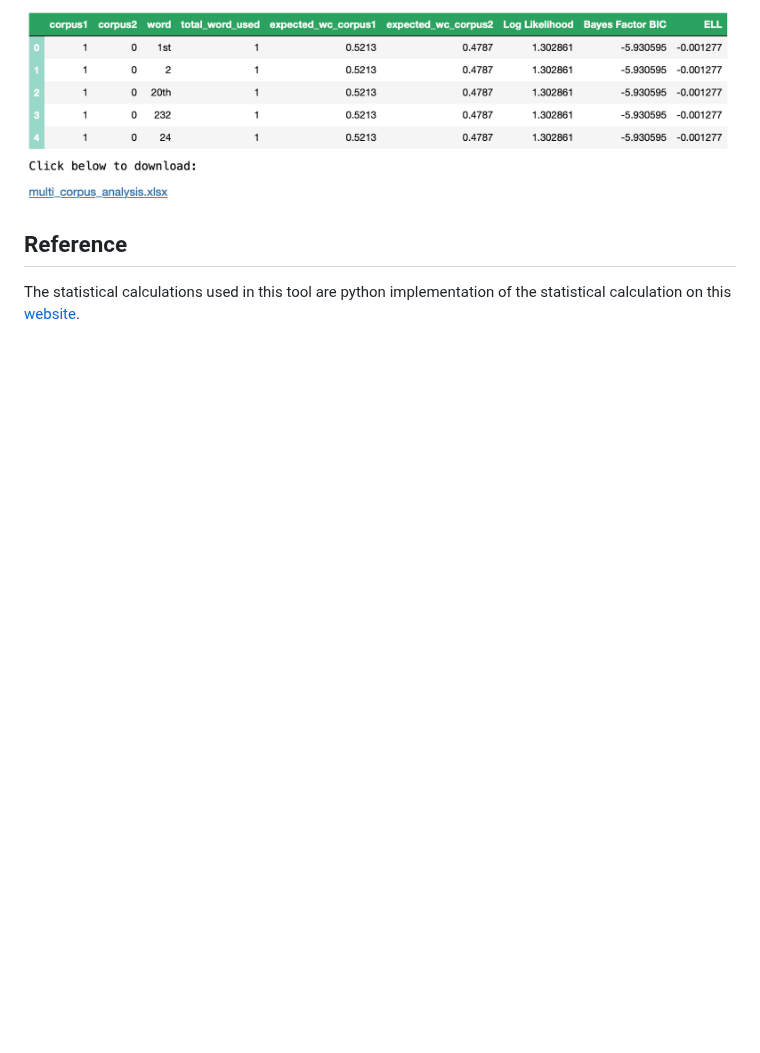
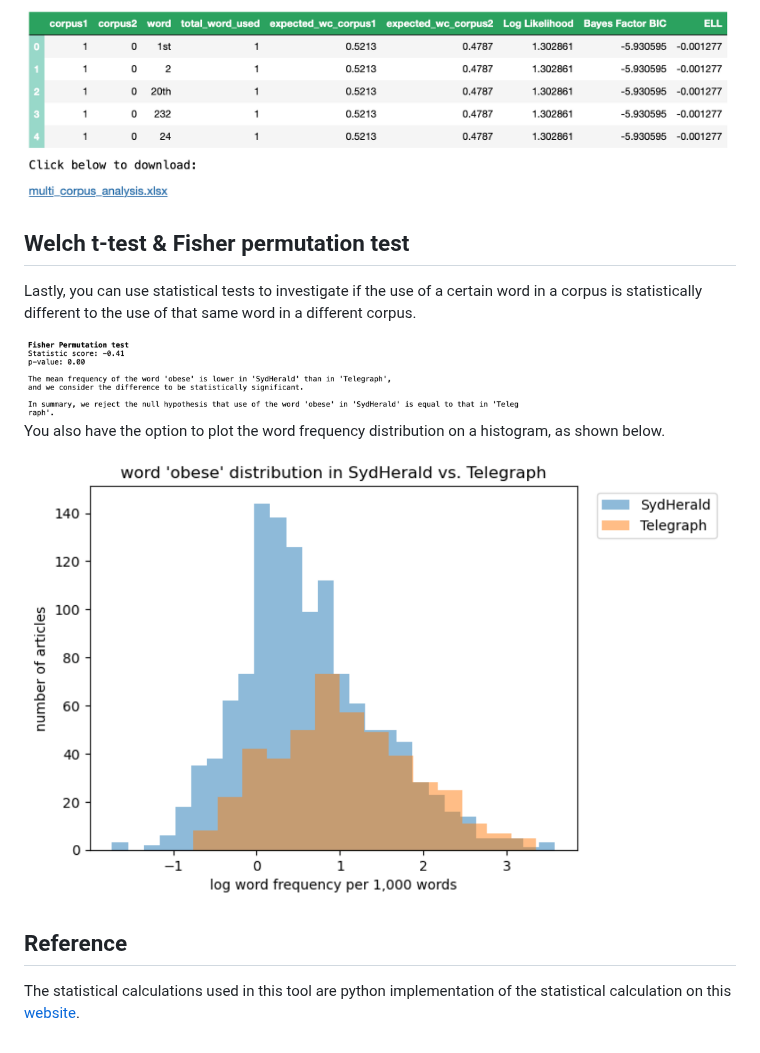
Before and after one commit to Australian-Text-Analytics-Platform/keywords-analysis, a Markdown page: README.md, the part around the change. Drawn GitHub-style; pictures changed too: img/fisher_test.png (added), img/hist_plot.png (added); blank space fills up the shorter version.

Commit message:
add stat tests

```diff
--- a/README.md
+++ b/README.md
@@ -38,5 +38,14 @@ You also have the option to save your analysis onto an excel spreadsheet and dow
 
 <img width='740' src='./img/table_1.png'/>
 
+## Welch t-test & Fisher permutation test
+Lastly, you can use statistical tests to investigate if the use of a certain word in a corpus is statistically different to the use of that same word in a different corpus.
+
+<img width='500' src='./img/fisher_test.png'/>
+
+You also have the option to plot the word frequency distribution on a histogram, as shown below.
+
+<img width='740' src='./img/hist_plot.png'/>
+
 ## Reference
 The statistical calculations used in this tool are python implementation of the statistical calculation on this [website](https://ucrel.lancs.ac.uk/llwizard.html).
```
Also changed, not shown: 2 other files.
